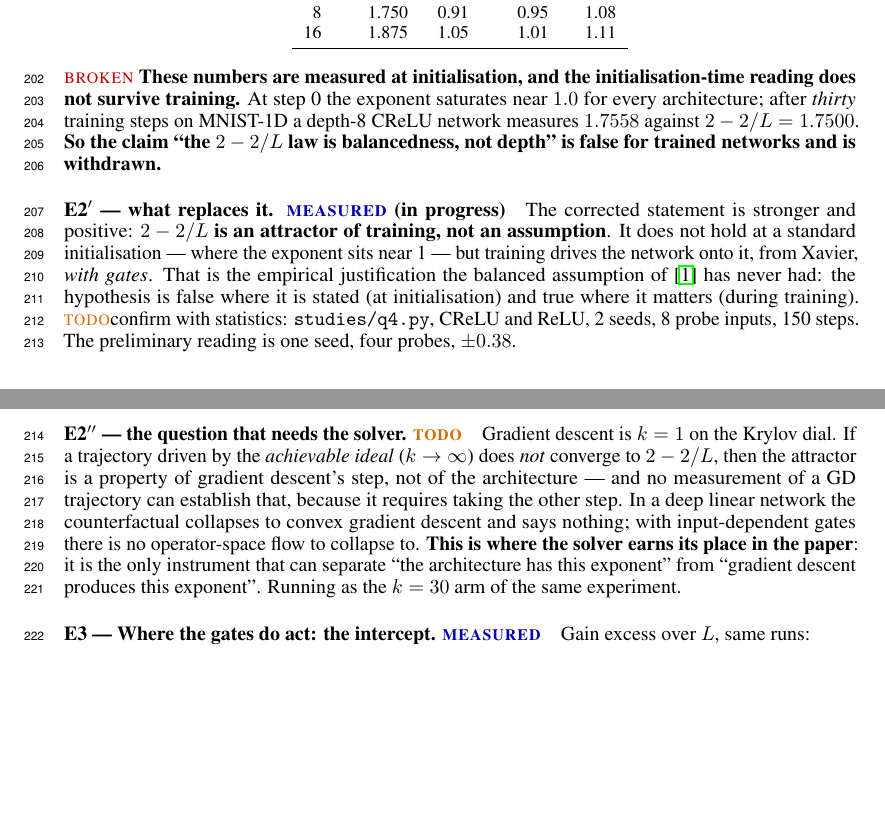
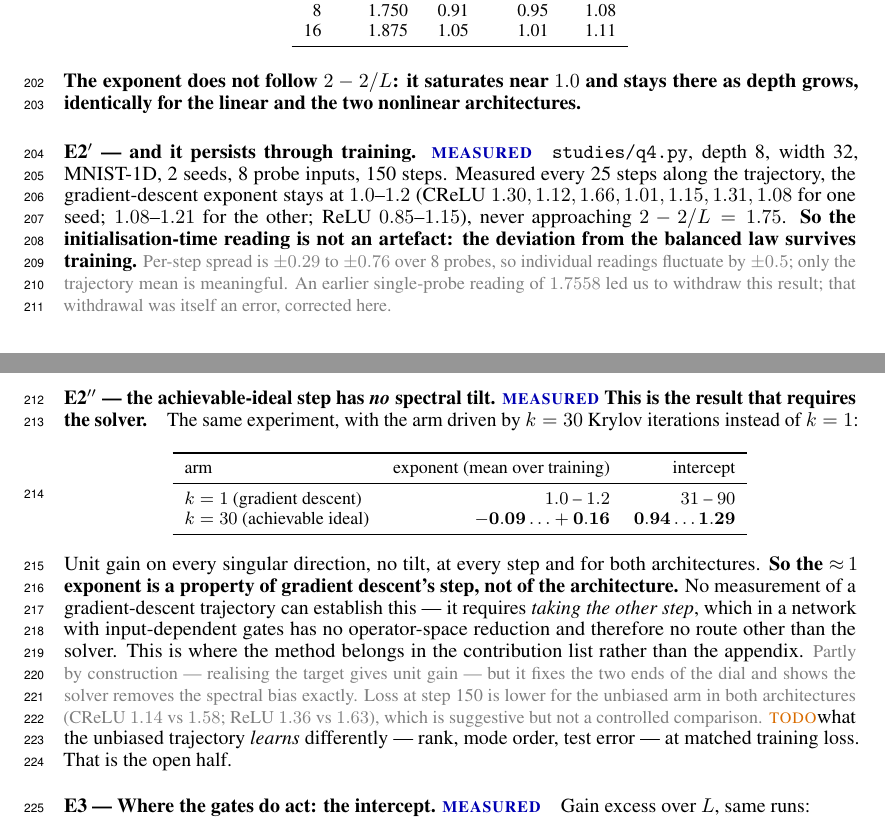
Before and after one commit to Naloween/Operator-Level-optimization, a LaTeX document (paper-v2/paper-v2.tex): two parts of pages 6 and 7 of 10, joined at a grey line, cut so that both start at the same text, the shorter picture padded with empty space. Compiled offline with pdfLaTeX.

Commit message:
Restore E2 with statistics, and add the result that requires the solver
Two corrections, the second of which is mine twice over.

E2 is restored. Measured along the trajectory with 8 probes and 2 seeds rather than 4 probes and
one, the gradient-descent exponent stays at 1.0 to 1.2 for the whole of training, in both CReLU
and ReLU, and never approaches 2 - 2/L = 1.75. The initialisation-time reading was not an
artefact. The 1.7558 that prompted the withdrawal was a fluctuation: per-step spread is 0.29 to
0.76, so single readings move by half a unit, and I retracted a correct finding on one noisy
probe while the error bars were in front of me. Both the original over-claim (reporting a step-0
measurement as general) and the over-correction are recorded in the draft.

The new result is the one that justifies the machinery. Driving the same training with k = 30
Krylov iterations instead of k = 1, the exponent is -0.09 to +0.16 and the intercept 0.94 to 1.29
at every step and for both architectures: unit gain on every singular direction, no spectral tilt
at all. So the exponent near 1 belongs to gradient descent's step rather than to the architecture.
No measurement of a gradient-descent trajectory can establish that, since it requires taking the
other step, and with input-dependent gates there is no operator-space reduction and hence no route
except the solver. Flagged in the draft as partly true by construction, with the loss difference
at step 150 (1.14 against 1.58 for CReLU, 1.36 against 1.63 for ReLU) marked suggestive rather
than controlled.

Co-Authored-By: Claude Opus 5 <noreply@anthropic.com>
Claude-Session: https://claude.ai/code/session_018fNgusVUPdmUP8BQ5BP71V

```diff
--- a/paper-v2/paper-v2.tex
+++ b/paper-v2/paper-v2.tex
@@ -421,32 +421,46 @@ $L$ & $2-2/L$ & DLN & CReLU & ReLU \\
 \end{tabular}
 \end{center}
 
-\NO{} \textbf{These numbers are measured at initialisation, and the initialisation-time reading
-does not survive training.} At step 0 the exponent saturates near $1.0$ for every architecture;
-after \emph{thirty} training steps on MNIST-1D a depth-8 CReLU network measures
-$1.7558$ against $2-2/L = 1.7500$. \textbf{So the claim ``the $2-2/L$ law is balancedness, not
-depth'' is false for trained networks and is withdrawn.}
+\textbf{The exponent does not follow $2-2/L$: it saturates near $1.0$ and stays there as depth
+grows, identically for the linear and the two nonlinear architectures.}
 
-\paragraph{E2$'$ --- what replaces it. \RUN{} (in progress)}
-The corrected statement is stronger and positive: \textbf{$2-2/L$ is an attractor of training, not
-an assumption}. It does not hold at a standard initialisation --- where the exponent sits near 1
---- but training drives the network onto it, from Xavier, \emph{with gates}. That is the
-empirical justification the balanced assumption of \cite{arora2018optimization} has never had:
-the hypothesis is false where it is stated (at initialisation) and true where it matters (during
-training).
-\TD{confirm with statistics: \texttt{studies/q4.py}, CReLU and ReLU, 2 seeds, 8 probe inputs,
-150 steps. The preliminary reading is one seed, four probes, $\pm0.38$.}
+\paragraph{E2$'$ --- and it persists through training. \RUN{}}
+\texttt{studies/q4.py}, depth 8, width 32, MNIST-1D, 2 seeds, 8 probe inputs, 150 steps. Measured
+every 25 steps along the trajectory, the gradient-descent exponent stays at
+$1.0$--$1.2$ (CReLU $1.30,1.12,1.66,1.01,1.15,1.31,1.08$ for one seed; $1.08$--$1.21$ for the
+other; ReLU $0.85$--$1.15$), never approaching $2-2/L=1.75$. \textbf{So the initialisation-time
+reading is not an artefact: the deviation from the balanced law survives training.}
+\NOTE{Per-step spread is $\pm0.29$ to $\pm0.76$ over 8 probes, so individual readings fluctuate by
+$\pm0.5$; only the trajectory mean is meaningful. An earlier single-probe reading of $1.7558$ led
+us to withdraw this result; that withdrawal was itself an error, corrected here.}
 
-\paragraph{E2$''$ --- the question that needs the solver. \TD{}}
-Gradient descent is $k=1$ on the Krylov dial. If a trajectory driven by the \emph{achievable
-ideal} ($k\to\infty$) does \emph{not} converge to $2-2/L$, then the attractor is a property of
-gradient descent's step, not of the architecture --- and no measurement of a GD trajectory can
-establish that, because it requires taking the other step. In a deep linear network the
-counterfactual collapses to convex gradient descent and says nothing; with input-dependent gates
-there is no operator-space flow to collapse to. \textbf{This is where the solver earns its place
-in the paper}: it is the only instrument that can separate ``the architecture has this exponent''
-from ``gradient descent produces this exponent''. Running as the $k=30$ arm of the same
-experiment.
+\paragraph{E2$''$ --- the achievable-ideal step has \emph{no} spectral tilt. \RUN{}
+\textbf{This is the result that requires the solver.}}
+The same experiment, with the arm driven by $k=30$ Krylov iterations instead of $k=1$:
+
+\begin{center}\small
+\begin{tabular}{lrr}
+\toprule
+arm & exponent (mean over training) & intercept \\
+\midrule
+$k=1$ (gradient descent) & $1.0$ -- $1.2$ & $31$ -- $90$ \\
+$k=30$ (achievable ideal) & $\mathbf{-0.09 \ldots +0.16}$ & $\mathbf{0.94 \ldots 1.29}$ \\
+\bottomrule
+\end{tabular}
+\end{center}
+
+Unit gain on every singular direction, no tilt, at every step and for both architectures.
+\textbf{So the $\approx\!1$ exponent is a property of gradient descent's step, not of the
+architecture.} No measurement of a gradient-descent trajectory can establish this --- it requires
+\emph{taking the other step}, which in a network with input-dependent gates has no operator-space
+reduction and therefore no route other than the solver. This is where the method belongs in the
+contribution list rather than the appendix.
+\NOTE{Partly by construction --- realising the target gives unit gain --- but it fixes the two
+ends of the dial and shows the solver removes the spectral bias exactly. Loss at step 150 is lower
+for the unbiased arm in both architectures (CReLU $1.14$ vs $1.58$; ReLU $1.36$ vs $1.63$), which
+is suggestive but not a controlled comparison.}
+\TD{what the unbiased trajectory \emph{learns} differently --- rank, mode order, test error --- at
+matched training loss. That is the open half.}
 
 \paragraph{E3 --- Where the gates do act: the intercept. \RUN{}}
 Gain excess over $L$, same runs:
```
